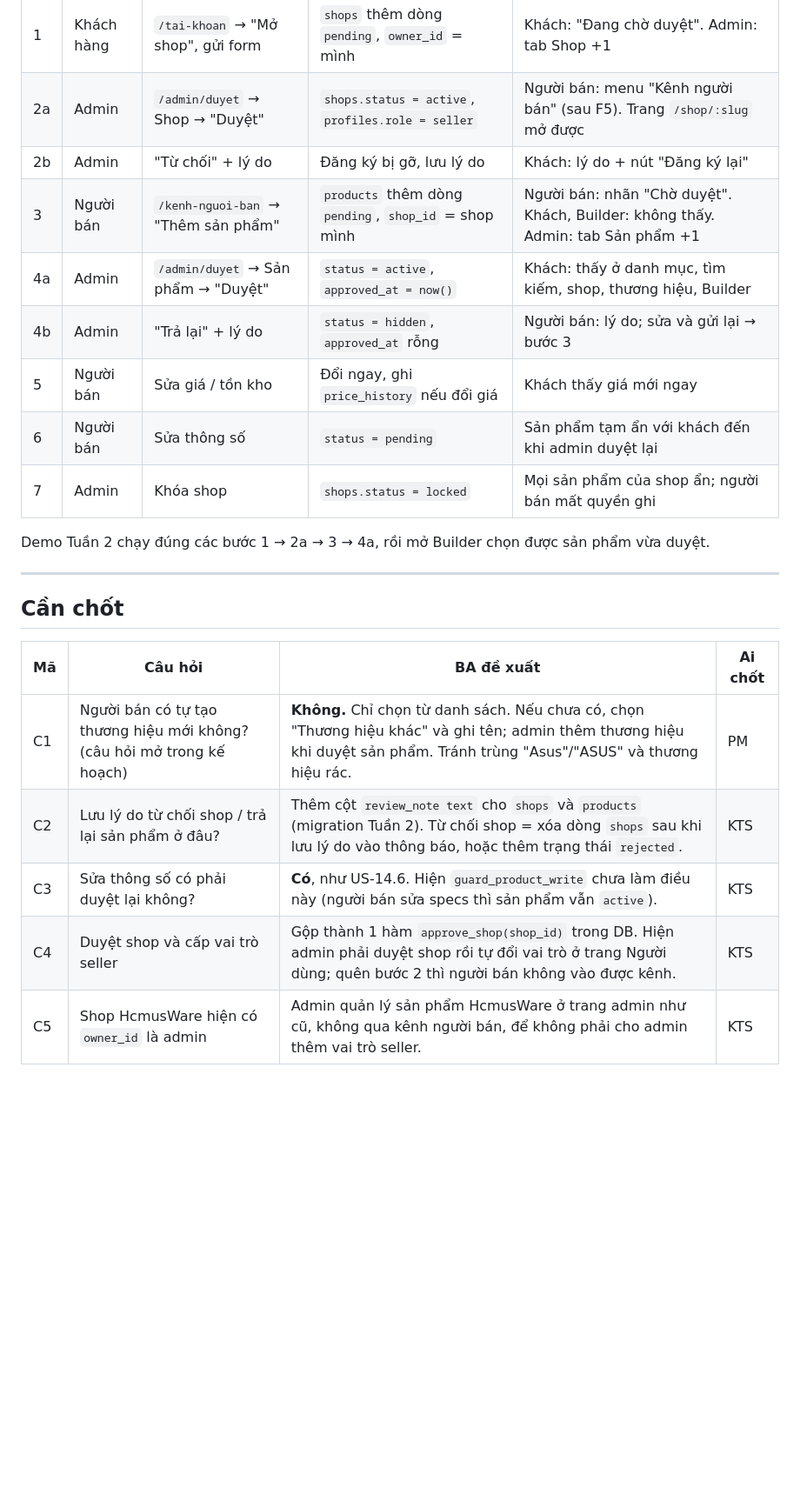
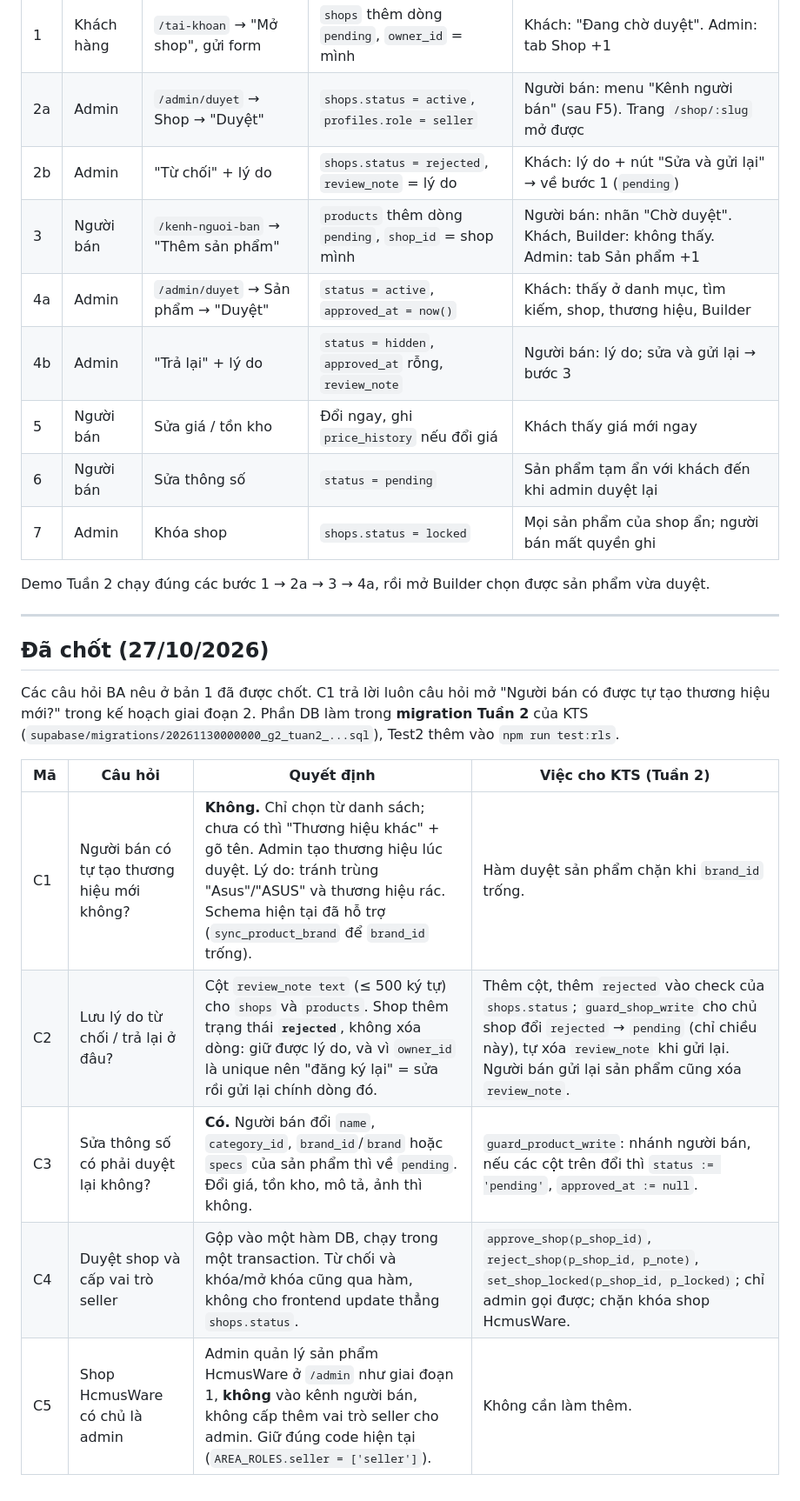
Before and after one commit to hermitt-NMH/HcmusWare, a Markdown page: docs/user-story-g2.md, the part around one of its changes. Shown at 87% size. Rendered like a GitHub page; blank space fills up the shorter version.

```diff
--- a/docs/user-story-g2.md
+++ b/docs/user-story-g2.md
@@ -328,10 +332,10 @@ Sản phẩm chỉ hiện với khách khi **cả hai** điều kiện đúng: s
 | --- | ---------- | ----------------------------------- | ----------------------------------------------------- | ------------------------------------------------------------------------------- |
 | 1   | Khách hàng | `/tai-khoan` → "Mở shop", gửi form  | `shops` thêm dòng `pending`, `owner_id` = mình        | Khách: "Đang chờ duyệt". Admin: tab Shop +1                                     |
 | 2a  | Admin      | `/admin/duyet` → Shop → "Duyệt"     | `shops.status = active`, `profiles.role = seller`     | Người bán: menu "Kênh người bán" (sau F5). Trang `/shop/:slug` mở được          |
-| 2b  | Admin      | "Từ chối" + lý do                   | Đăng ký bị gỡ, lưu lý do                              | Khách: lý do + nút "Đăng ký lại"                                                |
+| 2b  | Admin      | "Từ chối" + lý do                   | `shops.status = rejected`, `review_note` = lý do      | Khách: lý do + nút "Sửa và gửi lại" → về bước 1 (`pending`)                     |
 | 3   | Người bán  | `/kenh-nguoi-ban` → "Thêm sản phẩm" | `products` thêm dòng `pending`, `shop_id` = shop mình | Người bán: nhãn "Chờ duyệt". Khách, Builder: không thấy. Admin: tab Sản phẩm +1 |
 | 4a  | Admin      | `/admin/duyet` → Sản phẩm → "Duyệt" | `status = active`, `approved_at = now()`              | Khách: thấy ở danh mục, tìm kiếm, shop, thương hiệu, Builder                    |
-| 4b  | Admin      | "Trả lại" + lý do                   | `status = hidden`, `approved_at` rỗng                 | Người bán: lý do; sửa và gửi lại → bước 3                                       |
+| 4b  | Admin      | "Trả lại" + lý do                   | `status = hidden`, `approved_at` rỗng, `review_note`  | Người bán: lý do; sửa và gửi lại → bước 3                                       |
 | 5   | Người bán  | Sửa giá / tồn kho                   | Đổi ngay, ghi `price_history` nếu đổi giá             | Khách thấy giá mới ngay                                                         |
 | 6   | Người bán  | Sửa thông số                        | `status = pending`                                    | Sản phẩm tạm ẩn với khách đến khi admin duyệt lại                               |
 | 7   | Admin      | Khóa shop                           | `shops.status = locked`                               | Mọi sản phẩm của shop ẩn; người bán mất quyền ghi                               |
@@ -340,12 +344,15 @@ Demo Tuần 2 chạy đúng các bước 1 → 2a → 3 → 4a, rồi mở Build
 
 ---
 
-## Cần chốt
+## Đã chốt (27/10/2026)
 
-| Mã  | Câu hỏi                                                                | BA đề xuất                                                                                                                                                                  | Ai chốt |
-| --- | ---------------------------------------------------------------------- | --------------------------------------------------------------------------------------------------------------------------------------------------------------------------- | ------- |
-| C1  | Người bán có tự tạo thương hiệu mới không? (câu hỏi mở trong kế hoạch) | **Không.** Chỉ chọn từ danh sách. Nếu chưa có, chọn "Thương hiệu khác" và ghi tên; admin thêm thương hiệu khi duyệt sản phẩm. Tránh trùng "Asus"/"ASUS" và thương hiệu rác. | PM      |
-| C2  | Lưu lý do từ chối shop / trả lại sản phẩm ở đâu?                       | Thêm cột `review_note text` cho `shops` và `products` (migration Tuần 2). Từ chối shop = xóa dòng `shops` sau khi lưu lý do vào thông báo, hoặc thêm trạng thái `rejected`. | KTS     |
-| C3  | Sửa thông số có phải duyệt lại không?                                  | **Có**, như US-14.6. Hiện `guard_product_write` chưa làm điều này (người bán sửa specs thì sản phẩm vẫn `active`).                                                          | KTS     |
-| C4  | Duyệt shop và cấp vai trò seller                                       | Gộp thành 1 hàm `approve_shop(shop_id)` trong DB. Hiện admin phải duyệt shop rồi tự đổi vai trò ở trang Người dùng; quên bước 2 thì người bán không vào được kênh.          | KTS     |
-| C5  | Shop HcmusWare hiện có `owner_id` là admin                             | Admin quản lý sản phẩm HcmusWare ở trang admin như cũ, không qua kênh người bán, để không phải cho admin thêm vai trò seller.                                               | KTS     |
+Các câu hỏi BA nêu ở bản 1 đã được chốt. C1 trả lời luôn câu hỏi mở "Người bán có được tự tạo thương hiệu mới?" trong kế hoạch giai đoạn 2.
+Phần DB làm trong **migration Tuần 2** của KTS (`supabase/migrations/20261130000000_g2_tuan2_...sql`), Test2 thêm vào `npm run test:rls`.
+
+| Mã  | Câu hỏi                                    | Quyết định                                                                                                                                                                                                                             | Việc cho KTS (Tuần 2)                                                                                                                                                                                                    |
+| --- | ------------------------------------------ | -------------------------------------------------------------------------------------------------------------------------------------------------------------------------------------------------------------------------------------- | ------------------------------------------------------------------------------------------------------------------------------------------------------------------------------------------------------------------------ |
+| C1  | Người bán có tự tạo thương hiệu mới không? | **Không.** Chỉ chọn từ danh sách; chưa có thì "Thương hiệu khác" + gõ tên. Admin tạo thương hiệu lúc duyệt. Lý do: tránh trùng "Asus"/"ASUS" và thương hiệu rác. Schema hiện tại đã hỗ trợ (`sync_product_brand` để `brand_id` trống). | Hàm duyệt sản phẩm chặn khi `brand_id` trống.                                                                                                                                                                            |
+| C2  | Lưu lý do từ chối / trả lại ở đâu?         | Cột `review_note text` (≤ 500 ký tự) cho `shops` và `products`. Shop thêm trạng thái **`rejected`**, không xóa dòng: giữ được lý do, và vì `owner_id` là unique nên "đăng ký lại" = sửa rồi gửi lại chính dòng đó.                     | Thêm cột, thêm `rejected` vào check của `shops.status`; `guard_shop_write` cho chủ shop đổi `rejected` → `pending` (chỉ chiều này), tự xóa `review_note` khi gửi lại. Người bán gửi lại sản phẩm cũng xóa `review_note`. |
+| C3  | Sửa thông số có phải duyệt lại không?      | **Có.** Người bán đổi `name`, `category_id`, `brand_id`/`brand` hoặc `specs` của sản phẩm thì về `pending`. Đổi giá, tồn kho, mô tả, ảnh thì không.                                                                                    | `guard_product_write`: nhánh người bán, nếu các cột trên đổi thì `status := 'pending'`, `approved_at := null`.                                                                                                           |
+| C4  | Duyệt shop và cấp vai trò seller           | Gộp vào một hàm DB, chạy trong một transaction. Từ chối và khóa/mở khóa cũng qua hàm, không cho frontend update thẳng `shops.status`.                                                                                                  | `approve_shop(p_shop_id)`, `reject_shop(p_shop_id, p_note)`, `set_shop_locked(p_shop_id, p_locked)`; chỉ admin gọi được; chặn khóa shop HcmusWare.                                                                       |
+| C5  | Shop HcmusWare có chủ là admin             | Admin quản lý sản phẩm HcmusWare ở `/admin` như giai đoạn 1, **không** vào kênh người bán, không cấp thêm vai trò seller cho admin. Giữ đúng code hiện tại (`AREA_ROLES.seller = ['seller']`).                                         | Không cần làm thêm.                                                                                                                                                                                                      |
```
Also changed, not shown: other parts of docs/user-story-g2.md (+12 -8 lines), docs/thong-so-bat-buoc.md (+10 -10 lines).
